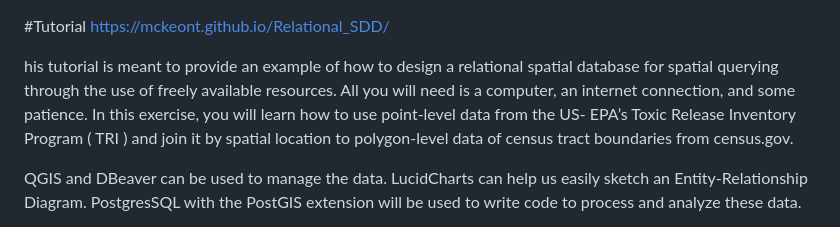
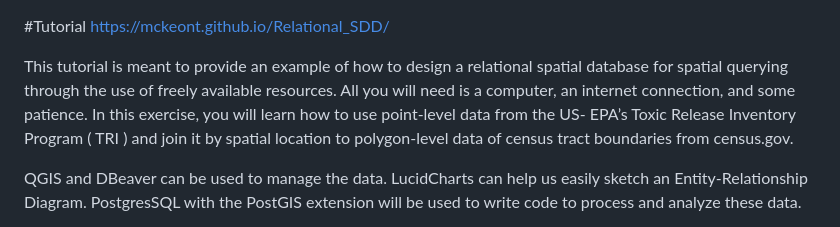
Before and after one commit to mckeont/Relational_SDD, a Markdown page: README.md, the part around the change. Rendered like a GitHub page.

```diff
--- a/README.md
+++ b/README.md
@@ -2,7 +2,7 @@
 https://mckeont.github.io/Relational_SDD/
 
 
-his tutorial is meant to provide an example of how to design a relational spatial database for spatial querying through the use of freely available resources. All you will need is a computer, an internet connection, and some patience.
+This tutorial is meant to provide an example of how to design a relational spatial database for spatial querying through the use of freely available resources. All you will need is a computer, an internet connection, and some patience.
 In this exercise, you will learn how to use point-level data from the US- EPA’s Toxic Release Inventory Program ( TRI ) and join it by spatial location to polygon-level data of census tract boundaries from census.gov.
 
 QGIS and DBeaver can be used to manage the data. LucidCharts can help us easily sketch an Entity-Relationship Diagram. PostgresSQL with the PostGIS extension will be used to write code to process and analyze these data.
```
